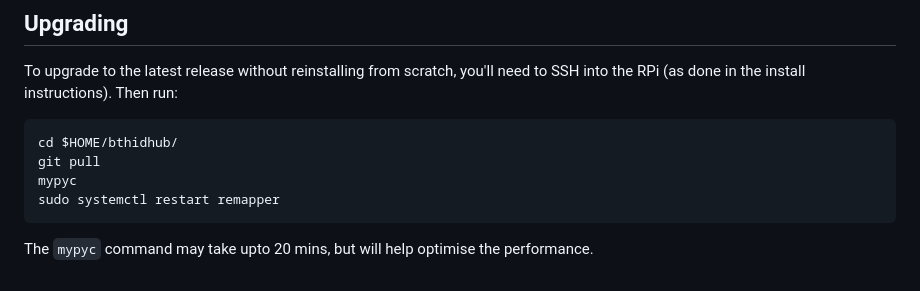
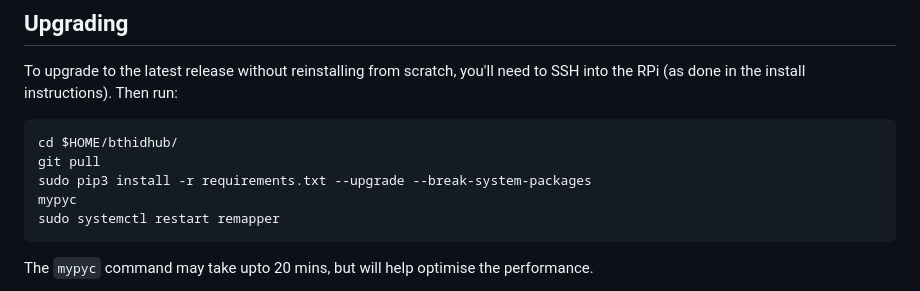
Before and after one commit to rikka-chunibyo/bthidhub, a Markdown page: README.md, the part around the change. Drawn GitHub-style.

````diff
--- a/README.md
+++ b/README.md
@@ -64,6 +64,7 @@ To upgrade to the latest release without reinstalling from scratch, you'll need
 ```
 cd $HOME/bthidhub/
 git pull
+sudo pip3 install -r requirements.txt --upgrade --break-system-packages
 mypyc
 sudo systemctl restart remapper
 ```
````
